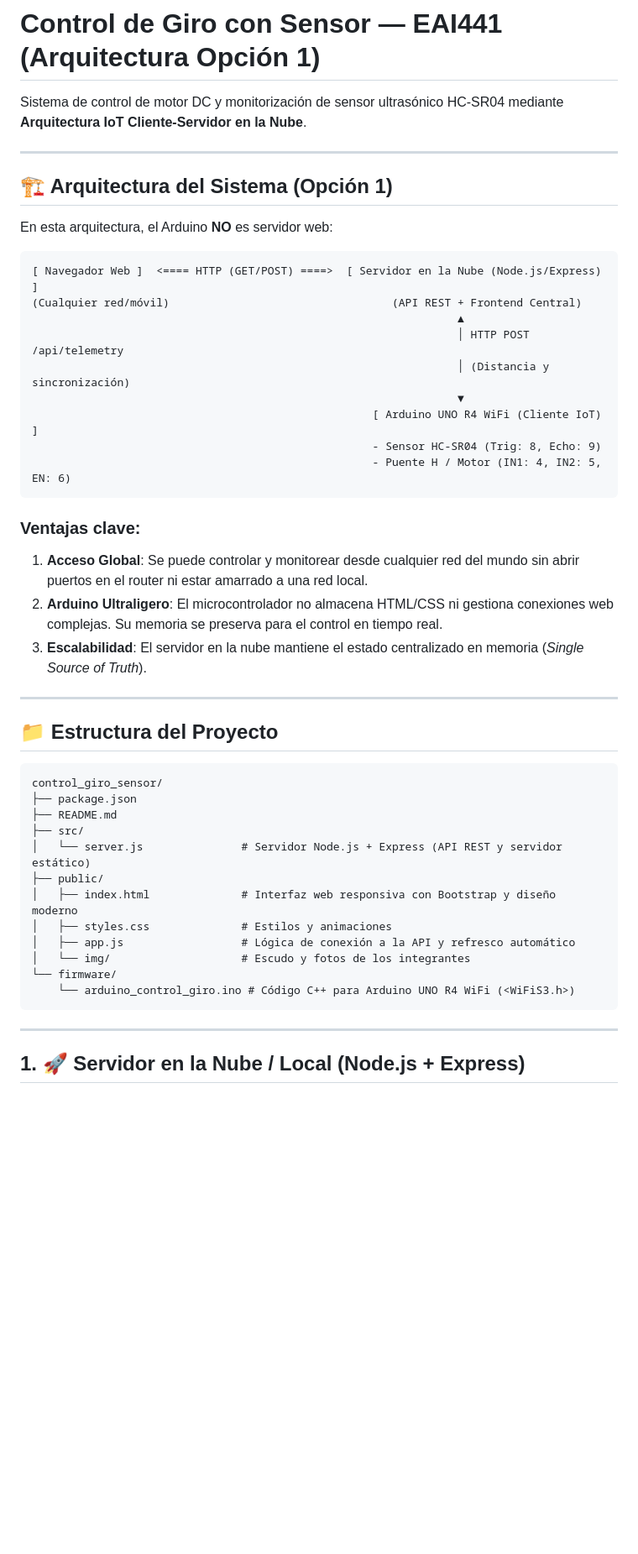
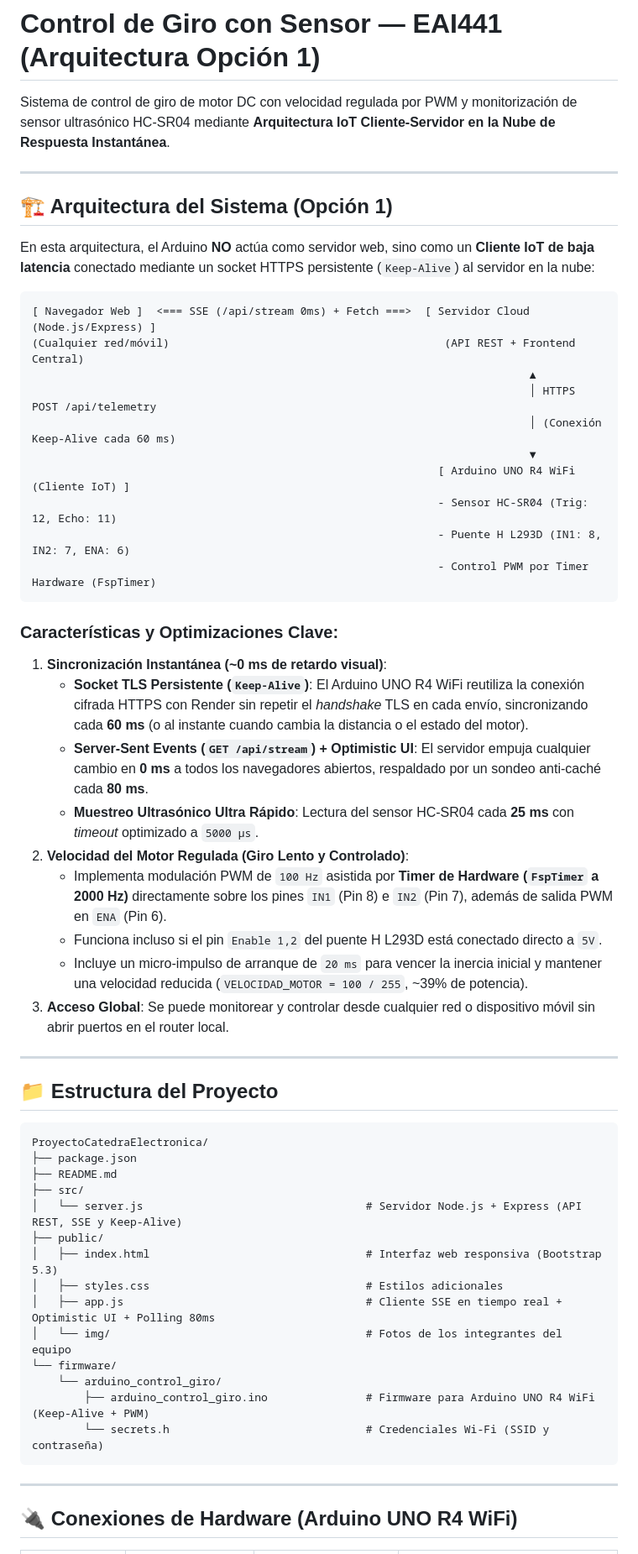
Before and after one commit to CesarMelendez698/ProyectodeCatedraElectronica, a Markdown page: README.md, the part around one of its changes. Shown at 84% size. Rendered like a GitHub page; blank space fills up the shorter version.

````diff
--- a/README.md
+++ b/README.md
@@ -1,50 +1,59 @@
 # Control de Giro con Sensor — EAI441 (Arquitectura Opción 1)
 
-Sistema de control de motor DC y monitorización de sensor ultrasónico HC-SR04 mediante **Arquitectura IoT Cliente-Servidor en la Nube**.
+Sistema de control de giro de motor DC con velocidad regulada por PWM y monitorización de sensor ultrasónico HC-SR04 mediante **Arquitectura IoT Cliente-Servidor en la Nube de Respuesta Instantánea**.
 
 ---
 
 ## 🏗️ Arquitectura del Sistema (Opción 1)
 
-En esta arquitectura, el Arduino **NO** es servidor web:
+En esta arquitectura, el Arduino **NO** actúa como servidor web, sino como un **Cliente IoT de baja latencia** conectado mediante un socket HTTPS persistente (`Keep-Alive`) al servidor en la nube:
 
 ```
-[ Navegador Web ]  <==== HTTP (GET/POST) ====>  [ Servidor en la Nube (Node.js/Express) ]
-(Cualquier red/móvil)                                  (API REST + Frontend Central)
-                                                                 ▲
-                                                                 │ HTTP POST /api/telemetry
-                                                                 │ (Distancia y sincronización)
-                                                                 ▼
-                                                    [ Arduino UNO R4 WiFi (Cliente IoT) ]
-                                                    - Sensor HC-SR04 (Trig: 8, Echo: 9)
-                                                    - Puente H / Motor (IN1: 4, IN2: 5, EN: 6)
+[ Navegador Web ]  <=== SSE (/api/stream 0ms) + Fetch ===>  [ Servidor Cloud (Node.js/Express) ]
+(Cualquier red/móvil)                                          (API REST + Frontend Central)
+                                                                            ▲
+                                                                            │ HTTPS POST /api/telemetry
+                                                                            │ (Conexión Keep-Alive cada 60 ms)
+                                                                            ▼
+                                                              [ Arduino UNO R4 WiFi (Cliente IoT) ]
+                                                              - Sensor HC-SR04 (Trig: 12, Echo: 11)
+                                                              - Puente H L293D (IN1: 8, IN2: 7, ENA: 6)
+                                                              - Control PWM por Timer Hardware (FspTimer)
 ```
 
-### Ventajas clave:
-1. **Acceso Global**: Se puede controlar y monitorear desde cualquier red del mundo sin abrir puertos en el router ni estar amarrado a una red local.
-2. **Arduino Ultraligero**: El microcontrolador no almacena HTML/CSS ni gestiona conexiones web complejas. Su memoria se preserva para el control en tiempo real.
-3. **Escalabilidad**: El servidor en la nube mantiene el estado centralizado en memoria (*Single Source of Truth*).
+### Características y Optimizaciones Clave:
+1. **Sincronización Instantánea (~0 ms de retardo visual)**:
+   - **Socket TLS Persistente (`Keep-Alive`)**: El Arduino UNO R4 WiFi reutiliza la conexión cifrada HTTPS con Render sin repetir el *handshake* TLS en cada envío, sincronizando cada **60 ms** (o al instante cuando cambia la distancia o el estado del motor).
+   - **Server-Sent Events (`GET /api/stream`) + Optimistic UI**: El servidor empuja cualquier cambio en **0 ms** a todos los navegadores abiertos, respaldado por un sondeo anti-caché cada **80 ms**.
+   - **Muestreo Ultrasónico Ultra Rápido**: Lectura del sensor HC-SR04 cada **25 ms** con *timeout* optimizado a `5000 µs`.
+2. **Velocidad del Motor Regulada (Giro Lento y Controlado)**:
+   - Implementa modulación PWM de `100 Hz` asistida por **Timer de Hardware (`FspTimer` a 2000 Hz)** directamente sobre los pines `IN1` (Pin 8) e `IN2` (Pin 7), además de salida PWM en `ENA` (Pin 6).
+   - Funciona incluso si el pin `Enable 1,2` del puente H L293D está conectado directo a `5V`.
+   - Incluye un micro-impulso de arranque de `20 ms` para vencer la inercia inicial y mantener una velocidad reducida (`VELOCIDAD_MOTOR = 100 / 255`, ~39% de potencia).
+3. **Acceso Global**: Se puede monitorear y controlar desde cualquier red o dispositivo móvil sin abrir puertos en el router local.
 
 ---
 
 ## 📁 Estructura del Proyecto
 
 ```
-control_giro_sensor/
+ProyectoCatedraElectronica/
 ├── package.json
 ├── README.md
 ├── src/
-│   └── server.js               # Servidor Node.js + Express (API REST y servidor estático)
+│   └── server.js                                  # Servidor Node.js + Express (API REST, SSE y Keep-Alive)
 ├── public/
-│   ├── index.html              # Interfaz web responsiva con Bootstrap y diseño moderno
-│   ├── styles.css              # Estilos y animaciones
-│   ├── app.js                  # Lógica de conexión a la API y refresco automático
-│   └── img/                    # Escudo y fotos de los integrantes
+│   ├── index.html                                 # Interfaz web responsiva (Bootstrap 5.3)
+│   ├── styles.css                                 # Estilos adicionales
+│   ├── app.js                                     # Cliente SSE en tiempo real + Optimistic UI + Polling 80ms
+│   └── img/                                       # Fotos de los integrantes del equipo
 └── firmware/
-    └── arduino_control_giro.ino # Código C++ para Arduino UNO R4 WiFi (<WiFiS3.h>)
+    └── arduino_control_giro/
+        ├── arduino_control_giro.ino               # Firmware para Arduino UNO R4 WiFi (Keep-Alive + PWM)
+        └── secrets.h                              # Credenciales Wi-Fi (SSID y contraseña)
 ```
 
 ---
 
-## 1. 🚀 Servidor en la Nube / Local (Node.js + Express)
+## 🔌 Conexiones de Hardware (Arduino UNO R4 WiFi)
 
````
Also changed, not shown: other parts of README.md (+50 -38 lines).
